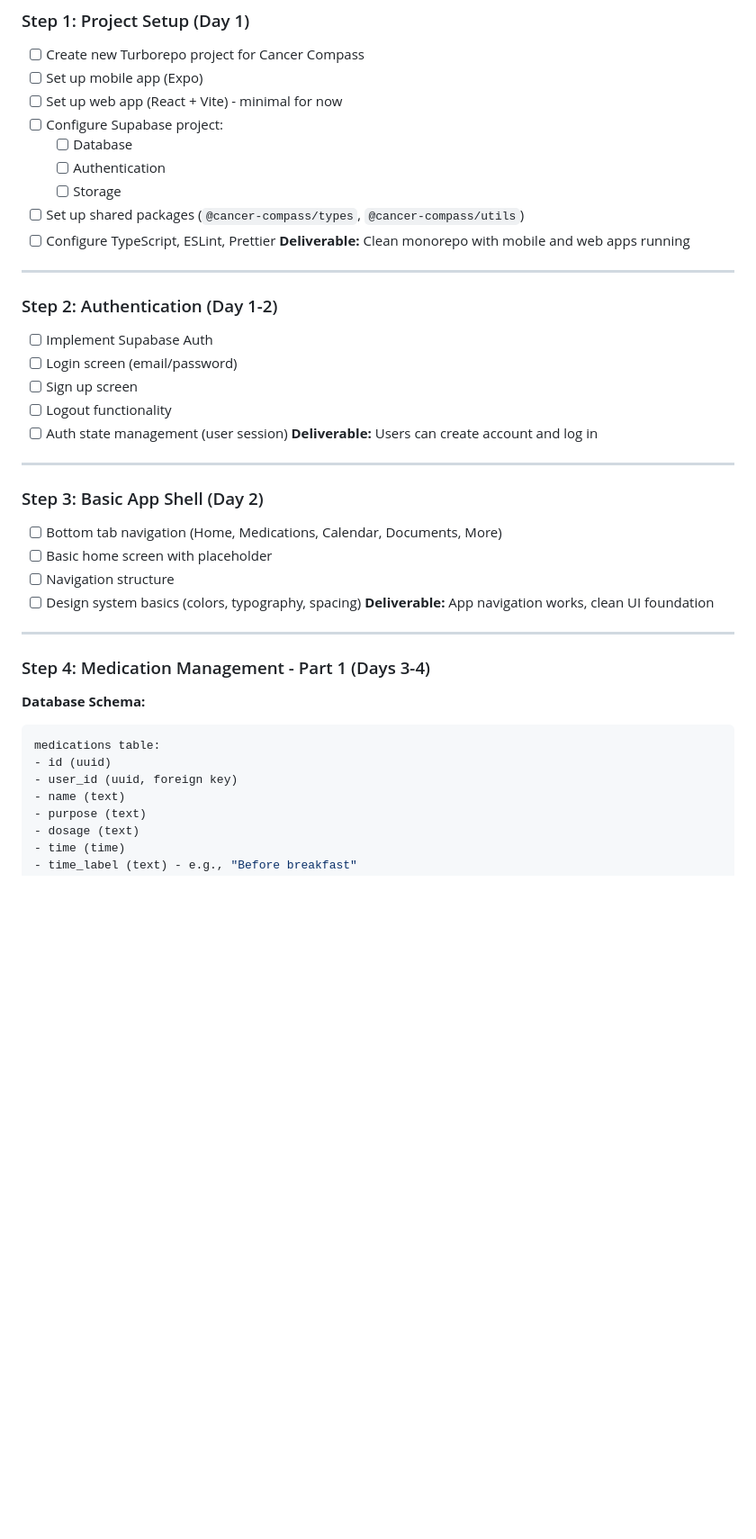
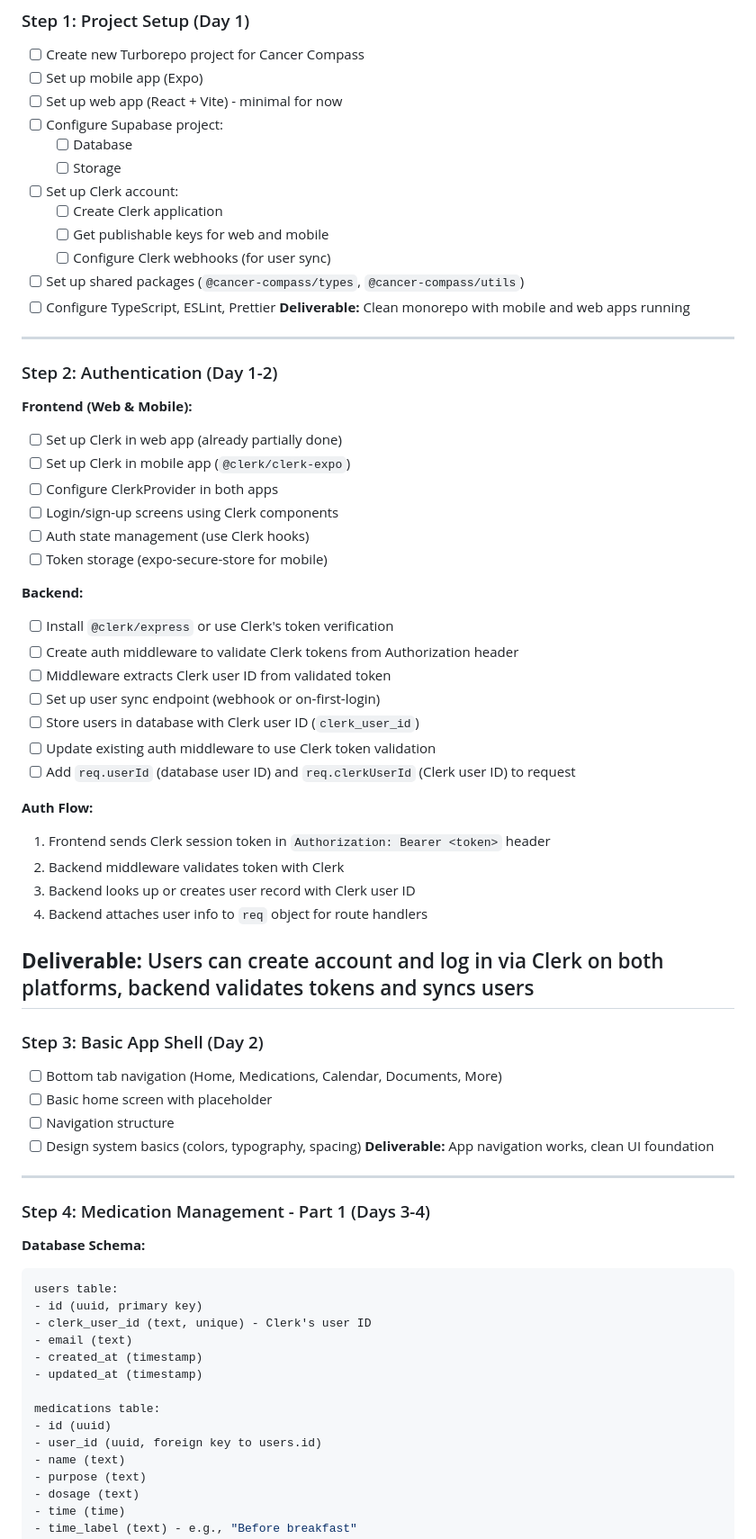
Before and after one commit to kabeerx9/Cancer-Compass, a Markdown page: plan.md, the part around one of its changes. Shown at 90% size. Drawn GitHub-style; blank space fills up the shorter version.

Commit message:
Auth to be done using clerk

````diff
--- a/plan.md
+++ b/plan.md
@@ -14,19 +14,40 @@
 - [ ] Set up web app (React + Vite) - minimal for now
 - [ ] Configure Supabase project:
   - [ ] Database
-  - [ ] Authentication
   - [ ] Storage
+- [ ] Set up Clerk account:
+  - [ ] Create Clerk application
+  - [ ] Get publishable keys for web and mobile
+  - [ ] Configure Clerk webhooks (for user sync)
 - [ ] Set up shared packages (`@cancer-compass/types`, `@cancer-compass/utils`)
 - [ ] Configure TypeScript, ESLint, Prettier
 **Deliverable:** Clean monorepo with mobile and web apps running
 ---
 ### Step 2: Authentication (Day 1-2)
-- [ ] Implement Supabase Auth
-- [ ] Login screen (email/password)
-- [ ] Sign up screen
-- [ ] Logout functionality
-- [ ] Auth state management (user session)
-**Deliverable:** Users can create account and log in
+**Frontend (Web & Mobile):**
+- [ ] Set up Clerk in web app (already partially done)
+- [ ] Set up Clerk in mobile app (`@clerk/clerk-expo`)
+- [ ] Configure ClerkProvider in both apps
+- [ ] Login/sign-up screens using Clerk components
+- [ ] Auth state management (use Clerk hooks)
+- [ ] Token storage (expo-secure-store for mobile)
+
+**Backend:**
+- [ ] Install `@clerk/express` or use Clerk's token verification
+- [ ] Create auth middleware to validate Clerk tokens from Authorization header
+- [ ] Middleware extracts Clerk user ID from validated token
+- [ ] Set up user sync endpoint (webhook or on-first-login)
+- [ ] Store users in database with Clerk user ID (`clerk_user_id`)
+- [ ] Update existing auth middleware to use Clerk token validation
+- [ ] Add `req.userId` (database user ID) and `req.clerkUserId` (Clerk user ID) to request
+
+**Auth Flow:**
+1. Frontend sends Clerk session token in `Authorization: Bearer <token>` header
+2. Backend middleware validates token with Clerk
+3. Backend looks up or creates user record with Clerk user ID
+4. Backend attaches user info to `req` object for route handlers
+
+**Deliverable:** Users can create account and log in via Clerk on both platforms, backend validates tokens and syncs users
 ---
 ### Step 3: Basic App Shell (Day 2)
 - [ ] Bottom tab navigation (Home, Medications, Calendar, Documents, More)
@@ -38,9 +59,16 @@
 ### Step 4: Medication Management - Part 1 (Days 3-4)
 **Database Schema:**
 ```sql
+users table:
+- id (uuid, primary key)
+- clerk_user_id (text, unique) - Clerk's user ID
+- email (text)
+- created_at (timestamp)
+- updated_at (timestamp)
+
 medications table:
 - id (uuid)
-- user_id (uuid, foreign key)
+- user_id (uuid, foreign key to users.id)
 - name (text)
 - purpose (text)
 - dosage (text)
````
Also changed, not shown: other parts of plan.md (+40 -18 lines), features.md (+4 -3 lines).
